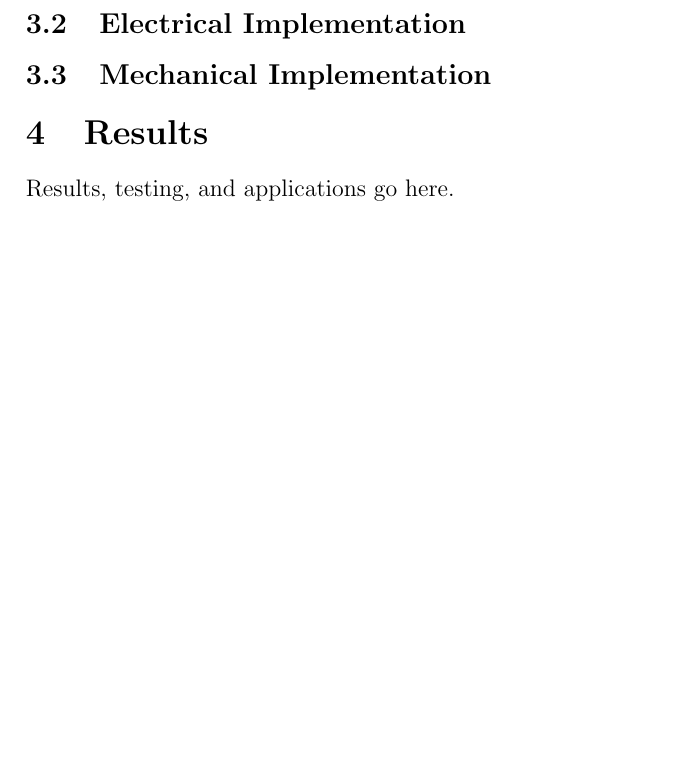
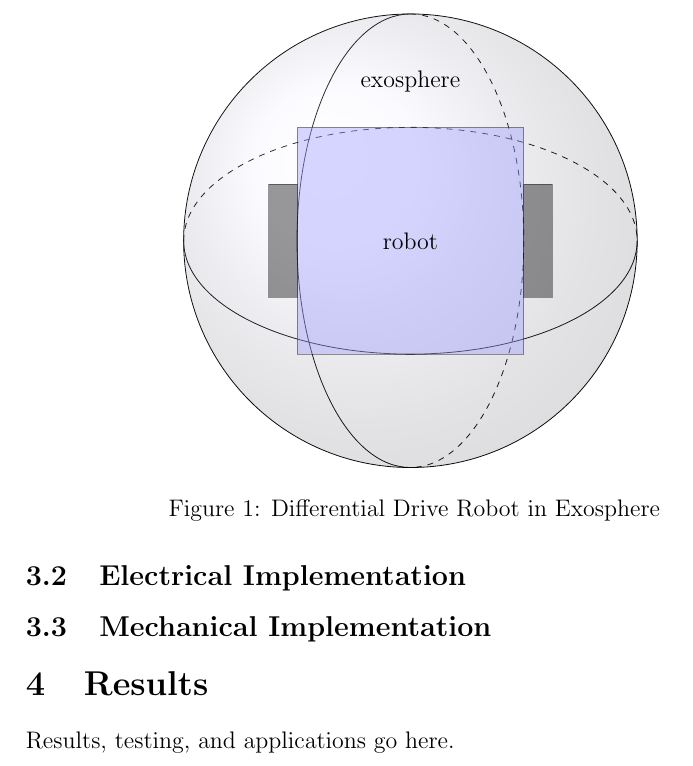
Before and after one commit to FidoProject/Fido, a LaTeX paper (Paper/Paper.tex, which reads Paper/Figures/Exosphere.tex, Paper/Sections/Hardware.tex): part of page 3 of 4, cut at the place of the change, the shorter picture padded with empty space. Compiled offline with pdfLaTeX.

Commit message:
added exosphere figure

```diff
--- /dev/null
+++ b/Paper/Figures/Exosphere.tex
@@ -0,0 +1,13 @@
+\begin{tikzpicture}
+    \draw (-4,0) arc (180:360:4cm and 2cm);
+    \draw[dashed] (-4,0) arc (180:0:4cm and 2cm);
+    \draw (0,4) arc (90:270:2cm and 4cm);
+    \draw[dashed] (0,4) arc (90:-90:2cm and 4cm);
+    \draw (0,0) circle (4cm);
+    \shade[ball color=blue!10!white,opacity=0.20] (0,0) circle (4cm);
+    \fill[blue!40!white,draw=black,opacity=0.40] (-2,2) rectangle (2,-2);
+    \fill[black,draw=black,opacity=0.40] (-2,1) rectangle (-2.5,-1);
+    \fill[black,draw=black,opacity=0.40] (2,1) rectangle (2.5,-1);
+    \node at (0,0) {robot};
+    \node at (0,2.8) {exosphere};
+\end{tikzpicture}
--- a/Paper/Sections/Hardware.tex
+++ b/Paper/Sections/Hardware.tex
@@ -8,9 +8,11 @@ As Fido relies on inputs and outputs in order to learn and advance its neural ne
 
 Outputs were similarly chosen: motors allowed Fido to learn movement, a piezoelectric buzzer served as Fido's voice, and an RGB LED gave yet another output for easy training and debugging.  The drive system used by Fido for locomotion is a differential-drive arrangement placed inside of a large, hollow sphere.  Differential drive was chosen as a simple to understand kinematic model, while the reasoning for the exosphere was somewhat psychological: a ``hidden'' drive system gives a greater appearance of Fido learning how to move, as the potential for movement is obfuscated.  Additionally the exosphere provides protection against high bursts of acceleration used for training.
 
-
-%diagram
-
+\begin{figure}
+	\centering
+	\input{Figures/Exosphere.tex}
+	\caption{Differential Drive Robot in Exosphere}
+\end{figure}
 
 \subsection{Electrical Implementation}
 
```
Also changed, not shown: Paper/Paper.pdf.
